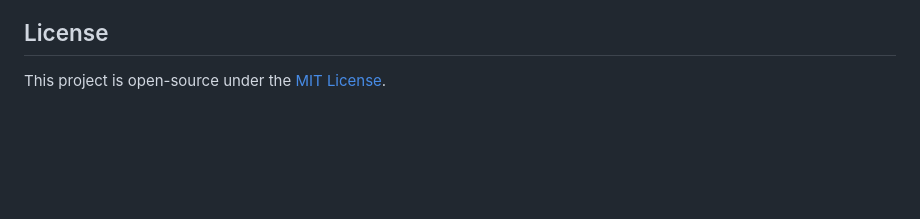
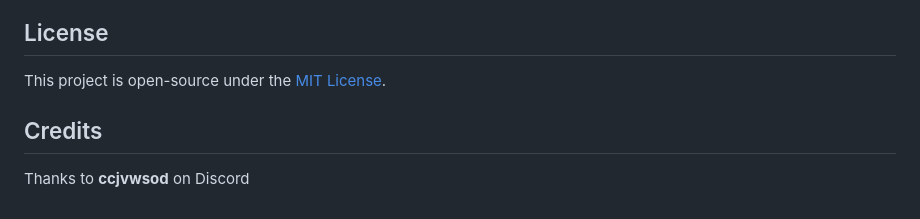
Before and after one commit to Aditya-lua/Deobfuscator-Luraph-V15, a Markdown page: README.md, the part around the change. Rendered like a GitHub page; blank space fills up the shorter version.

```diff
--- a/README.md
+++ b/README.md
@@ -183,3 +183,6 @@ For in-depth explanations of the reverse-engineering methodology, SCCP symbolic
 ## License
 
 This project is open-source under the [MIT License](LICENSE).
+
+## Credits
+Thanks to **ccjvwsod** on Discord
```
